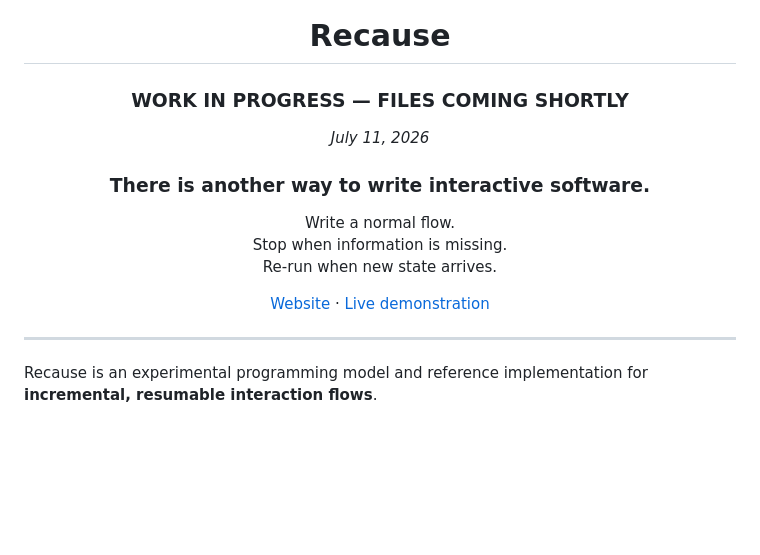
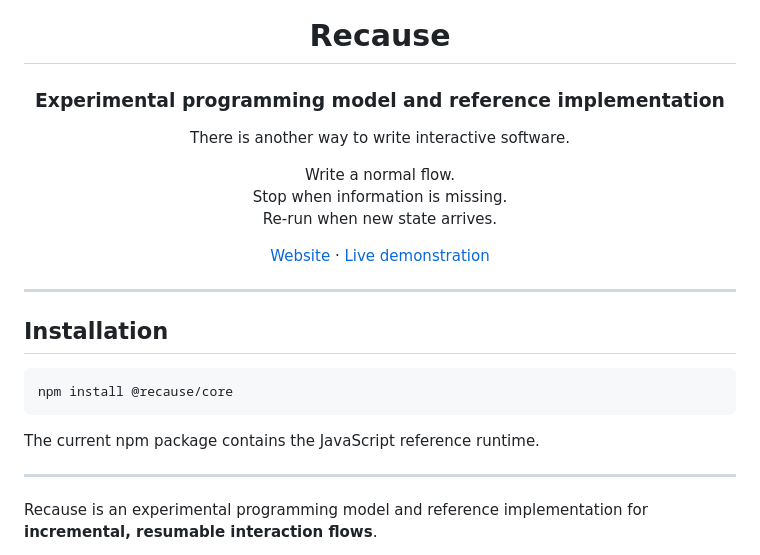
Before and after one commit to Ruebennase/Recause, a Markdown page: README.md, the part around the change. Drawn GitHub-style; blank space fills up the shorter version.

Commit message:
Revise README for project clarity and installation info
Updated README to reflect the experimental nature of the project and added installation instructions.

````diff
--- a/README.md
+++ b/README.md
@@ -2,10 +2,9 @@
 
 # Recause
 
-### WORK IN PROGRESS — FILES COMING SHORTLY
-*July 11, 2026*
+### Experimental programming model and reference implementation
 
-### There is another way to write interactive software.
+There is another way to write interactive software.
 
 Write a normal flow.
 Stop when information is missing.
@@ -14,6 +13,16 @@ Re-run when new state arrives.
 [Website](https://recause.org) · [Live demonstration](https://recause.org/#demo)
 
 </div>
+
+---
+
+## Installation
+
+```bash
+npm install @recause/core
+```
+
+The current npm package contains the JavaScript reference runtime.
 
 ---
 
````
